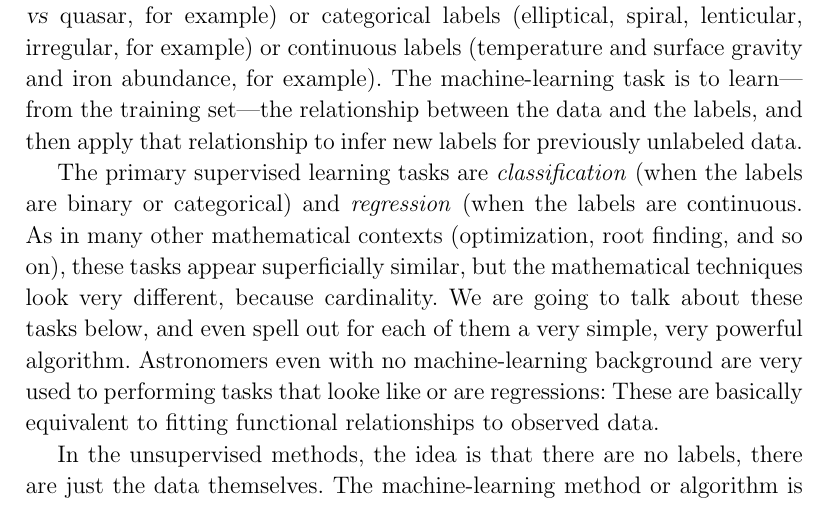
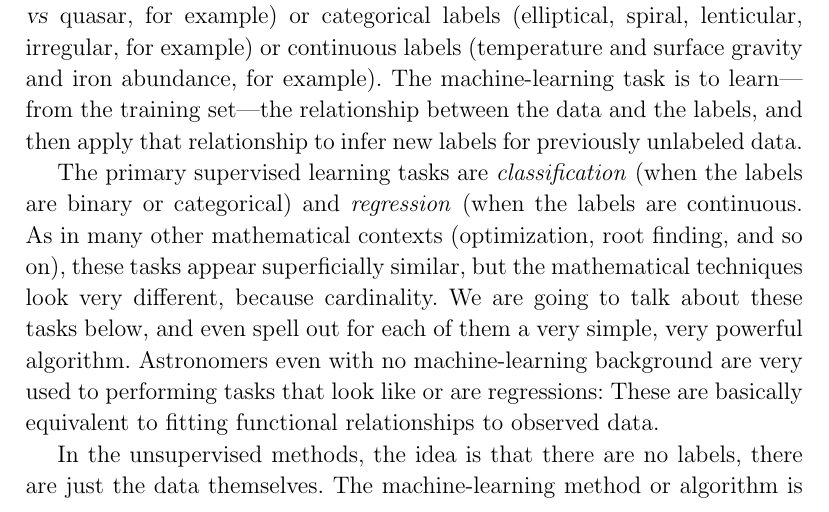
Before and after one commit to davidwhogg/ML4A, a LaTeX document (tex/ml4a.tex): part of page 4 of 8, cut so that both start at the same text. Compiled offline with pdfLaTeX.

Commit message:
Fix typo?

```diff
--- a/tex/ml4a.tex
+++ b/tex/ml4a.tex
@@ -229,7 +229,7 @@ techniques look very different, because cardinality.
 We are going to talk about these tasks below, and even spell out for
 each of them a very simple, very powerful algorithm.
 Astronomers even with no machine-learning background are very used
-to performing tasks that looke like or are regressions:
+to performing tasks that look like or are regressions:
 These are basically equivalent to fitting functional relationships to
 observed data.
 
```
